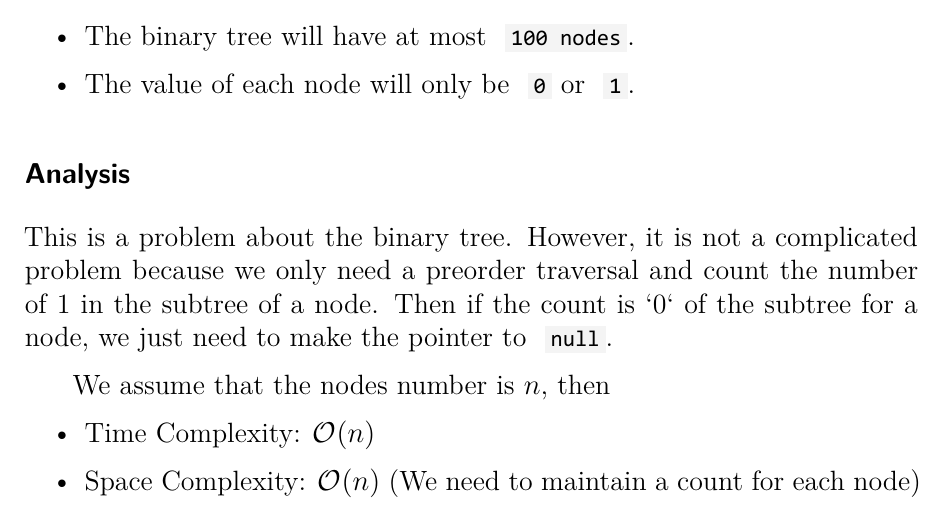
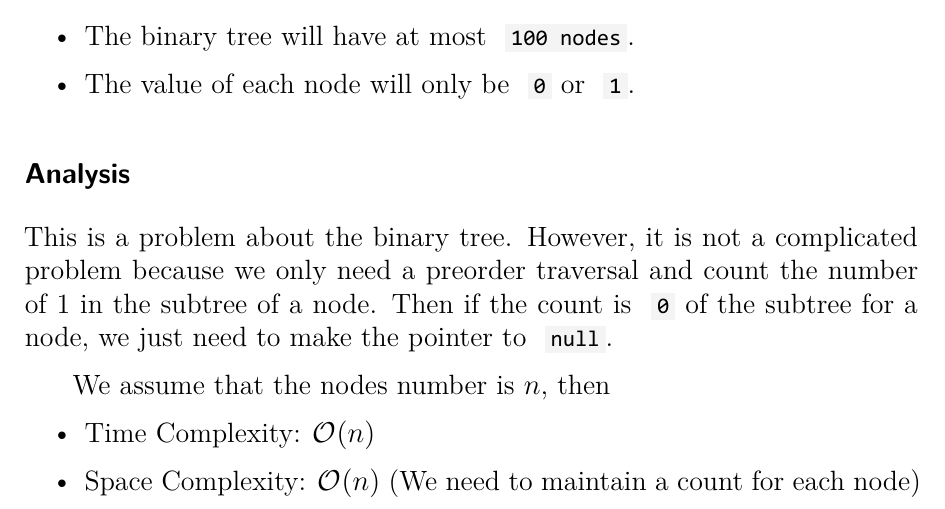
Before and after one commit to LuChang-CS/leetcode, a LaTeX book (solutions/solutions.tex, which reads solutions/algorithms/list/814.tex): part of page 13 of 21, cut so that both start at the same text. The pictures show the PDF file solutions/solutions.pdf that the author committed with the source.

Commit message:
Update some details

```diff
--- a/solutions/algorithms/list/814.tex
+++ b/solutions/algorithms/list/814.tex
@@ -49,7 +49,7 @@ Output: [1, 1, 0, 1, 1, null, 1]
 \end{itemize}
 
 \subsection*{Analysis}
-This is a problem about the binary tree. However, it is not a complicated problem because we only need a preorder traversal and count the number of 1 in the subtree of a node. Then if the count is `0` of the subtree for a node, we just need to make the pointer to \inlinecode{null}.
+This is a problem about the binary tree. However, it is not a complicated problem because we only need a preorder traversal and count the number of 1 in the subtree of a node. Then if the count is \inlinecode{0} of the subtree for a node, we just need to make the pointer to \inlinecode{null}.
 
 We assume that the nodes number is $n$, then
 \begin{itemize}
```
Also changed, not shown: solutions/solutions.pdf.
